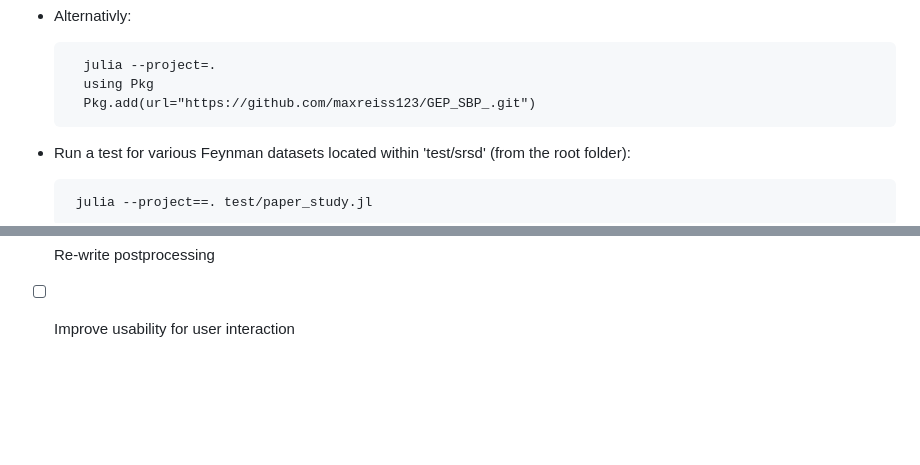
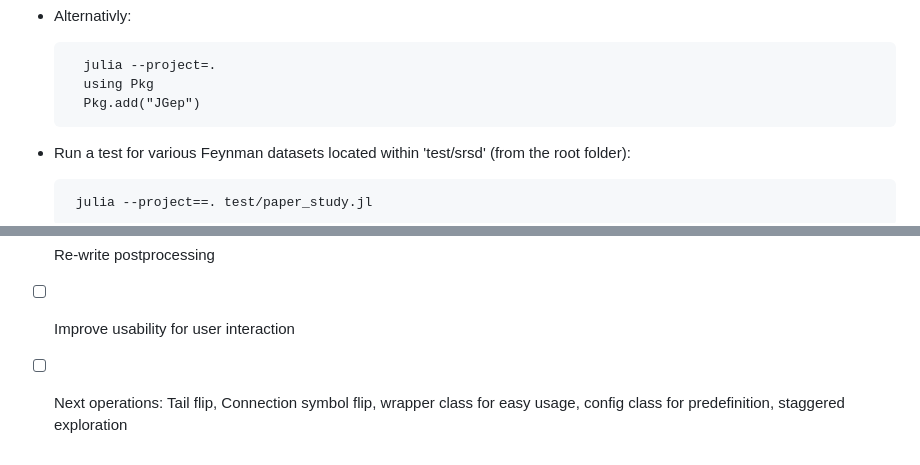
Before and after one commit to maxreiss123/GeneExpressionProgramming.jl, a Markdown page: README.md, 2 parts joined by grey strips. Drawn GitHub-style; blank space fills up the shorter version.

````diff
--- a/README.md
+++ b/README.md
@@ -20,7 +20,7 @@ The repository contains the implementation of the Gene Expression Programming[1]
   ```
     julia --project=.
     using Pkg
-    Pkg.add(url="https://github.com/maxreiss123/GEP_SBP_.git")
+    Pkg.add("JGep")
   ```
 
 
@@ -45,3 +45,4 @@ The repository contains the implementation of the Gene Expression Programming[1]
 - [ ] Documentation
 - [ ] Re-write postprocessing
 - [ ] Improve usability for user interaction
+- [ ] Next operations: Tail flip, Connection symbol flip, wrapper class for easy usage, config class for predefinition, staggered exploration
````
